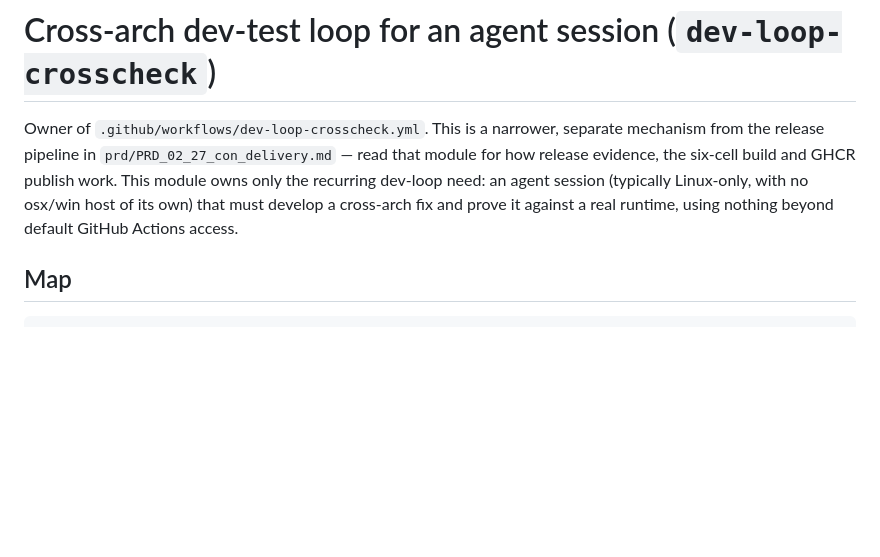
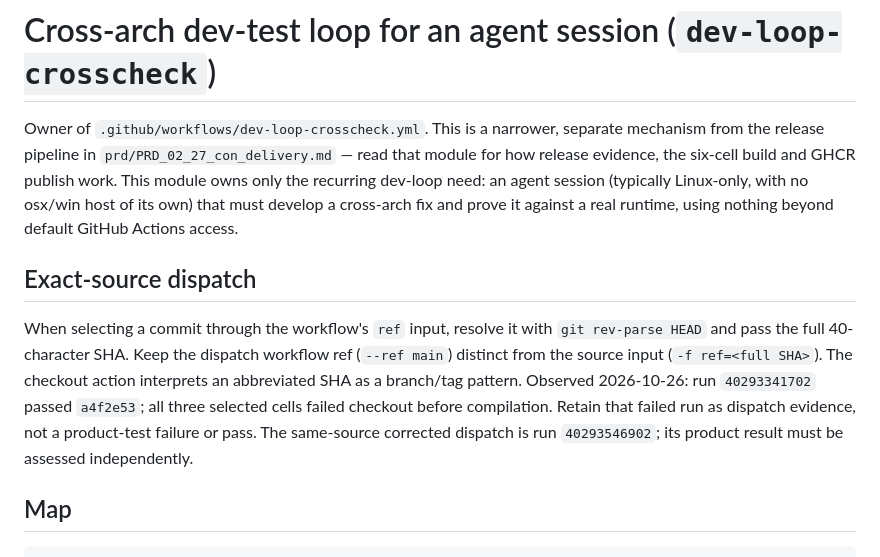
Before and after one commit to partnernetsoftware/minicon, a Markdown page: prd/PRD_02_32_dev_loop_crosscheck.md, the part around the change. GitHub-like rendering; blank space fills up the shorter version.

Commit message:
Document exact-source dispatch and account UX integration

```diff
--- a/prd/PRD_02_32_dev_loop_crosscheck.md
+++ b/prd/PRD_02_32_dev_loop_crosscheck.md
@@ -7,6 +7,17 @@ the six-cell build and GHCR publish work. This module owns only the
 recurring dev-loop need: an agent session (typically Linux-only, with no
 osx/win host of its own) that must develop a cross-arch fix and prove it
 against a real runtime, using nothing beyond default GitHub Actions access.
+
+## Exact-source dispatch
+
+When selecting a commit through the workflow's `ref` input, resolve it with
+`git rev-parse HEAD` and pass the full 40-character SHA. Keep the dispatch
+workflow ref (`--ref main`) distinct from the source input (`-f ref=<full SHA>`).
+The checkout action interprets an abbreviated SHA as a branch/tag pattern.
+Observed 2026-10-26: run `40293341702` passed `a4f2e53`; all three selected
+cells failed checkout before compilation. Retain that failed run as dispatch
+evidence, not a product-test failure or pass. The same-source corrected dispatch
+is run `40293546902`; its product result must be assessed independently.
 
 ## Map
 
```
Also changed, not shown: plan/plan-v0.2.23.md (+2 -0 lines).
